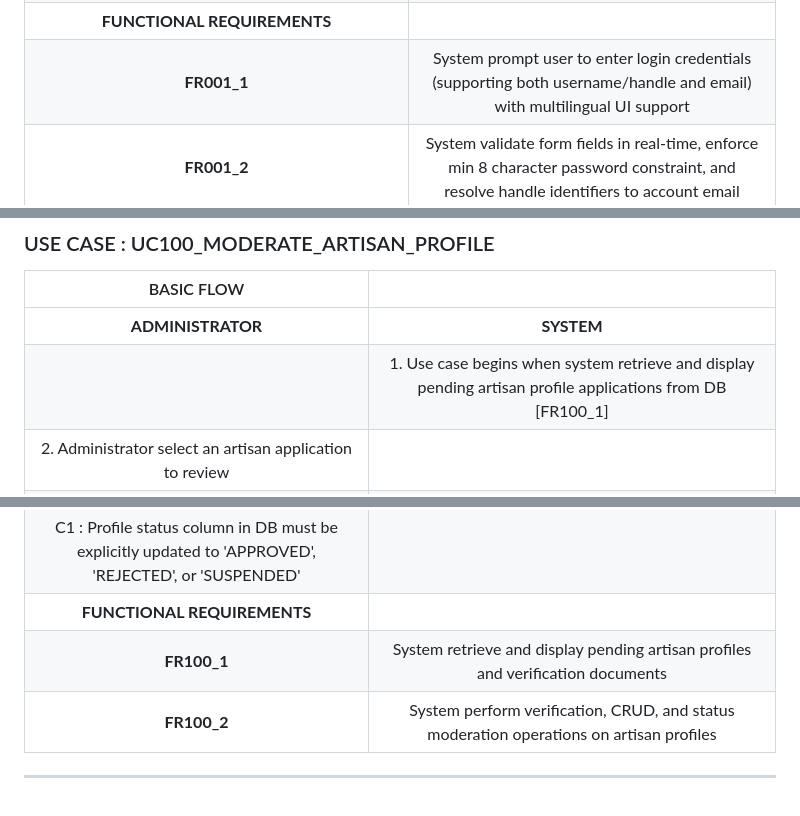
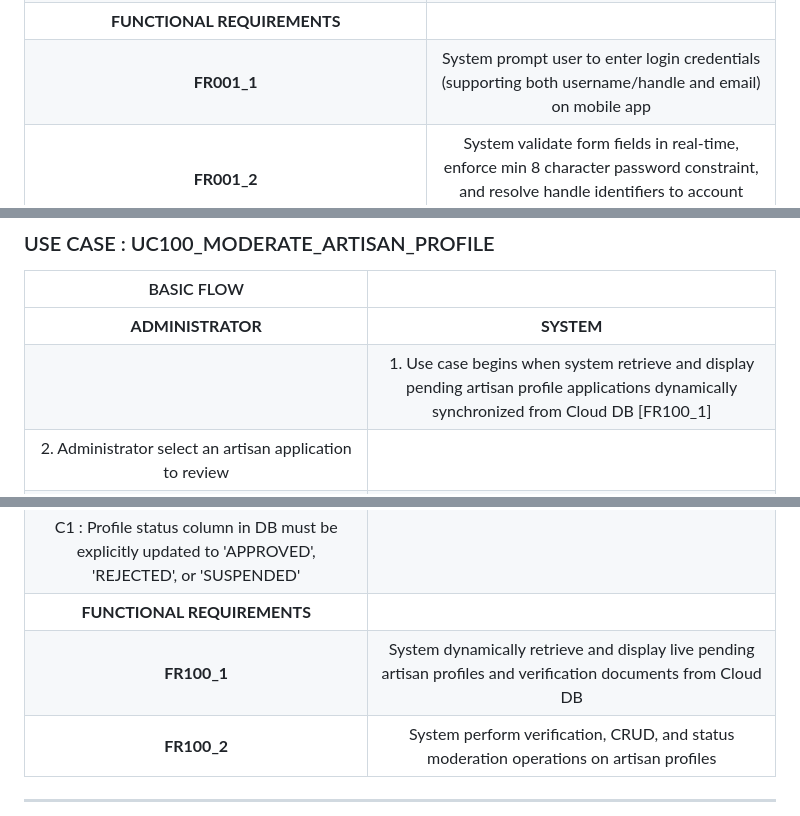
Before and after one commit to ivanraju/WarisanKita, a Markdown page: docs/use_case_description_tables.md, 3 parts joined by grey strips. Rendered like a GitHub page.

```diff
--- a/docs/use_case_description_tables.md
+++ b/docs/use_case_description_tables.md
@@ -21,7 +21,7 @@
 | **CONSTRAINTS** | |
 | C1 : Password length $\ge$ 8 characters<br>C2 : Unapproved Artisan roles (status == 'PENDING_APPROVAL' or 'PENDING') MUST route to the Application Status Screen when Master Artisan mode is selected<br>C3 : User status == 'SUSPENDED' MUST strictly block authentication<br>C4 : Accounts with Artisan privileges MUST be offered session mode selection (Artisan Studio vs Tourist Explorer) upon login | |
 | **FUNCTIONAL REQUIREMENTS** | |
-| **FR001_1** | System prompt user to enter login credentials (supporting both username/handle and email) with multilingual UI support |
+| **FR001_1** | System prompt user to enter login credentials (supporting both username/handle and email) on mobile app |
 | **FR001_2** | System validate form fields in real-time, enforce min 8 character password constraint, and resolve handle identifiers to account email |
 | **FR001_3** | System verify RBAC role and account approval status, routing user to the designated UI |
 | **FR001_4** | System allow artisans to choose between Master Artisan Studio Mode and Cultural Tourist Exploration Mode |
@@ -97,7 +98,7 @@
 | BASIC FLOW | |
 | :---: | :---: |
 | **ADMINISTRATOR** | **SYSTEM** |
-| | 1. Use case begins when system retrieve and display pending artisan profile applications from DB [FR100_1] |
+| | 1. Use case begins when system retrieve and display pending artisan profile applications dynamically synchronized from Cloud DB [FR100_1] |
 | 2. Administrator select an artisan application to review | |
 | | 3. System display artisan profile details, SSM business registration number & optional PDF, Kraftangan Master Certificate, and studio workshop photos |
 | 4. Administrator select "Approve" menu [A1: Reject profile] [A2: Suspend user] | |
@@ -113,7 +114,7 @@
 | **CONSTRAINTS** | |
 | C1 : Profile status column in DB must be explicitly updated to 'APPROVED', 'REJECTED', or 'SUSPENDED' | |
 | **FUNCTIONAL REQUIREMENTS** | |
-| **FR100_1** | System retrieve and display pending artisan profiles and verification documents |
+| **FR100_1** | System dynamically retrieve and display live pending artisan profiles and verification documents from Cloud DB |
 | **FR100_2** | System perform verification, CRUD, and status moderation operations on artisan profiles |
 
 ---
```
Also changed, not shown: other parts of docs/use_case_description_tables.md (+37 -10 lines).
